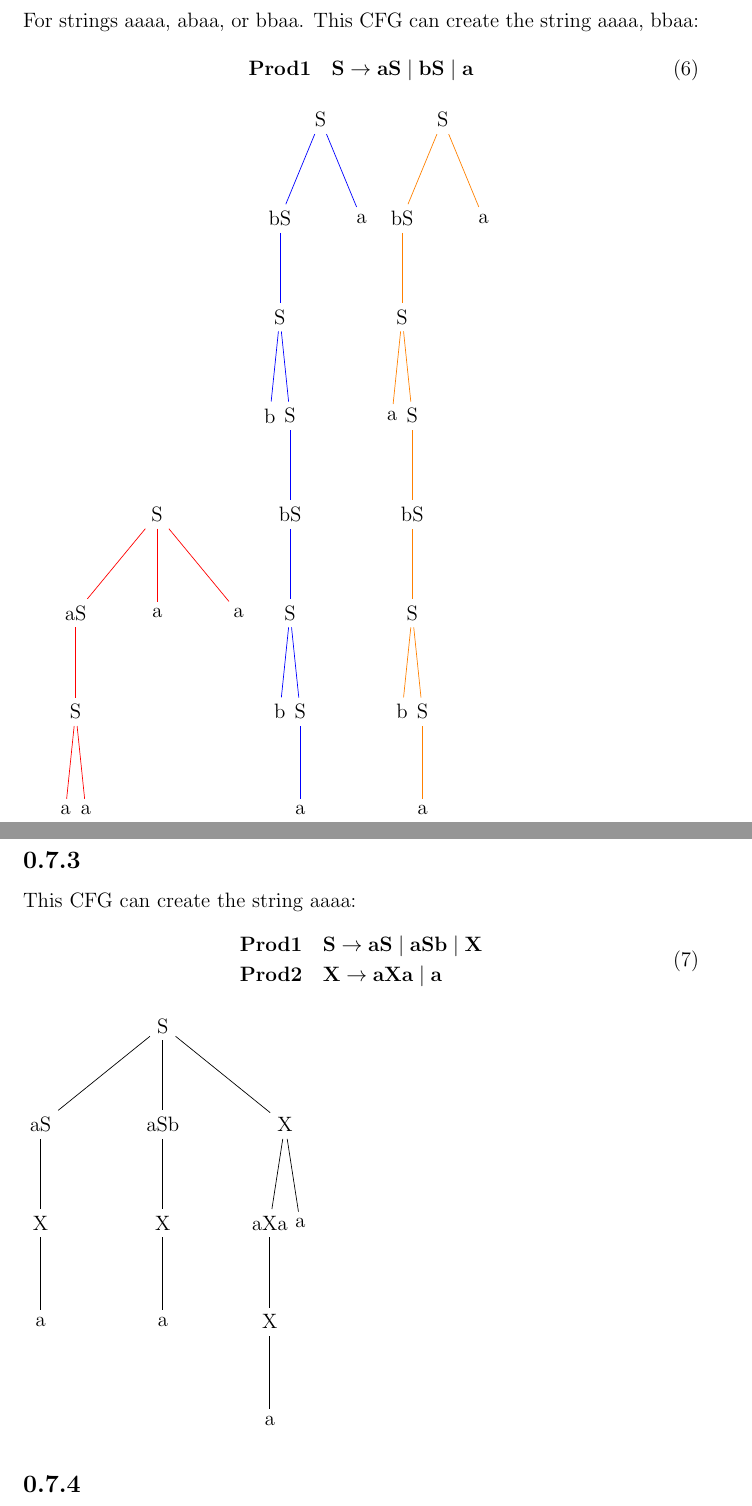
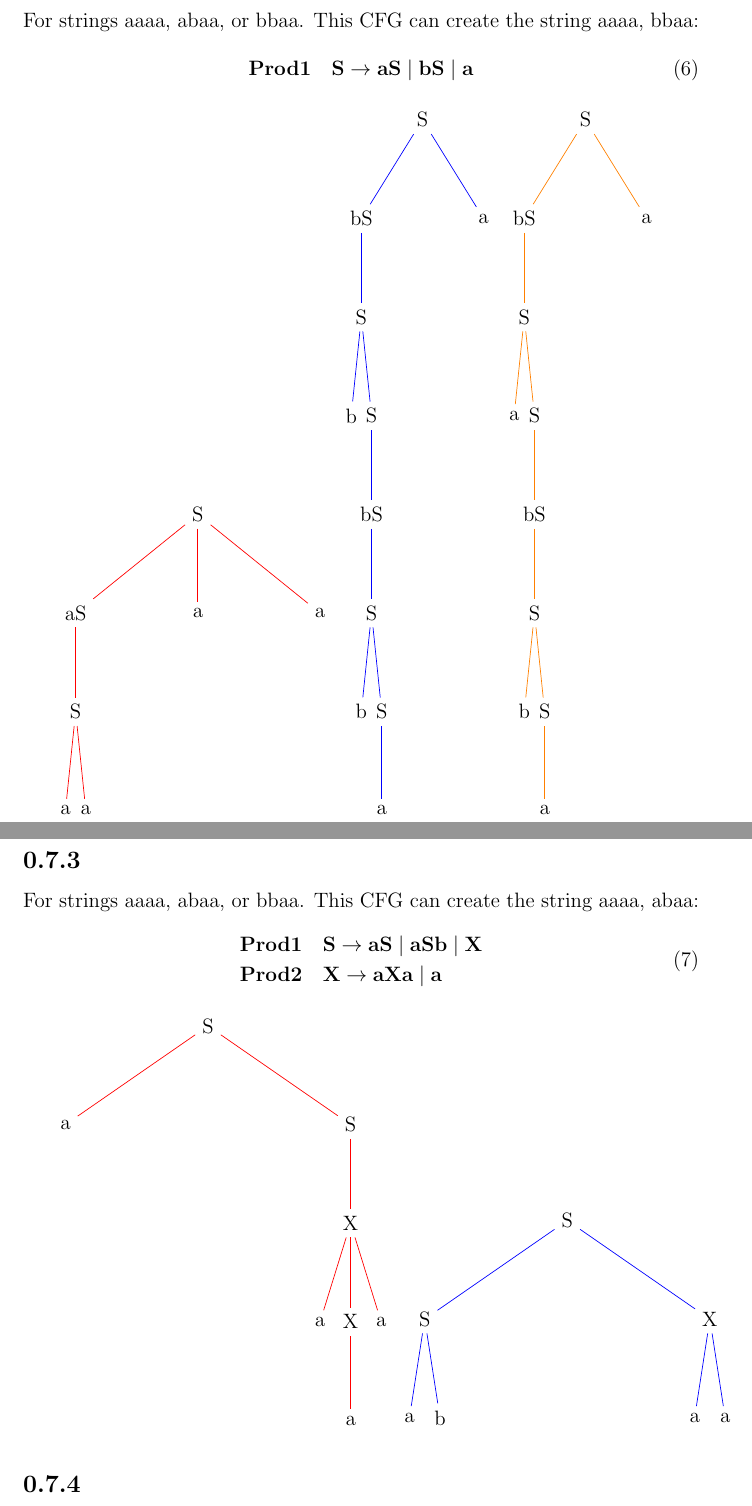
Before and after one commit to trentonknight/CS375-WK6, a LaTeX document (Mansfield-CS375-WK6.tex): two parts of pages 6 and 7 of 9, joined at a grey line, cut so that both start at the same text. Compiled offline with pdfLaTeX.

Commit message:
modified:   Mansfield-CS375-WK6.tex

```diff
--- a/Mansfield-CS375-WK6.tex
+++ b/Mansfield-CS375-WK6.tex
@@ -177,7 +177,7 @@ For strings aaaa, abaa, or bbaa. This CFG can create the string aaaa, bbaa:
 \end{split}
 \end{equation}
 
-\begin{tikzpicture}[level 1/.style={sibling distance=4em},
+\begin{tikzpicture}[level 1/.style={sibling distance=6em},
                    level 2/.style={sibling distance=1em}, level distance=2cm,draw=red]]
 \node {S}
 child {node {aS} child{node{S} child {node {a}}child {node {a}}}}
@@ -185,40 +185,43 @@ child {node {a}}
 child {node {a}}
 ;
 \end{tikzpicture}
-\begin{tikzpicture}[level 1/.style={sibling distance=4em},
+\begin{tikzpicture}[level 1/.style={sibling distance=6em},
                    level 2/.style={sibling distance=1em}, level distance=2cm,draw=blue]]
 \node {S}
 child {node {bS}child{node{S} child {node {b}}child {node {S} child {node {bS} child {node{S} child{node {b}} child{node{S} child{node{a}}}}}}}}
 child {node {a}}
 ;
 \end{tikzpicture}
-\begin{tikzpicture}[level 1/.style={sibling distance=4em},
+\begin{tikzpicture}[level 1/.style={sibling distance=6em},
                    level 2/.style={sibling distance=1em}, level distance=2cm,draw=orange]]
 \node {S}
 child {node {bS}child{node{S} child {node {a}}child {node {S} child {node {bS} child {node{S} child{node {b}} child{node{S} child{node{a}}}}}}}}
 child {node {a}}
 ;
 \end{tikzpicture}
-
 \clearpage
 %sub3
 \subsection{}
-This CFG can create the string aaaa:
+For strings aaaa, abaa, or bbaa. This CFG can create the string aaaa, abaa:
 \begin{equation}
 \begin{split}
 &\mathbf {Prod 1 \quad S \to aS \mid aSb \mid X}\\
 &\mathbf {Prod 2 \quad X \to aXa \mid a}\\
 \end{split}
 \end{equation}
-\begin{tikzpicture}[level 1/.style={sibling distance=6em},
-                   level 2/.style={sibling distance=1.5em}, level distance=2cm]]
+
+\begin{tikzpicture}[level 1/.style={sibling distance=14em},
+                   level 2/.style={sibling distance=1.5em}, level distance=2cm,draw=red]]
 \node {S}
-child {node {aS} child {node{X}child {node{a}}}}
-child {node {aSb}child {node{X}child {node{a}}}}
-child {node {X}
-child {node{aXa}child {node{X}child {node{a}}}}
-child {node{a}}
-}
+child {node {a}}
+child{node{S} child{node{X} child{node{a}}child{node{X}child{node{a}}}child{node{a}}}}
+;
+\end{tikzpicture}
+\begin{tikzpicture}[level 1/.style={sibling distance=14em},
+                   level 2/.style={sibling distance=1.5em}, level distance=2cm,draw=blue]]
+\node {S}
+child {node {S} child{node{a}} child{node{b}}}
+child {node {X} child{node{a}} child{node{a}}}
 
 ;
 \end{tikzpicture}
```
Also changed, not shown: Mansfield-CS375-WK6.pdf, Mansfield-CS375-WK6.tex (2 more changed lines), 2 other files.
